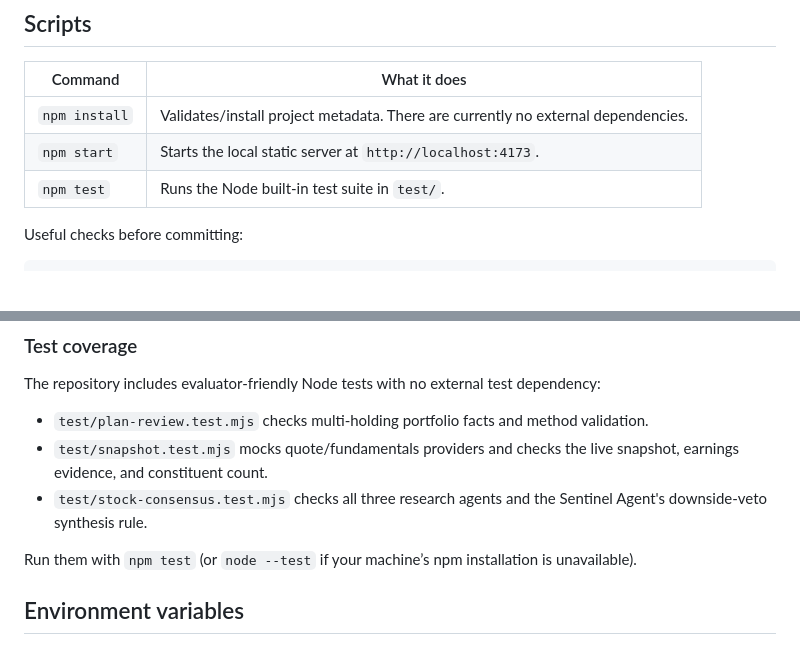
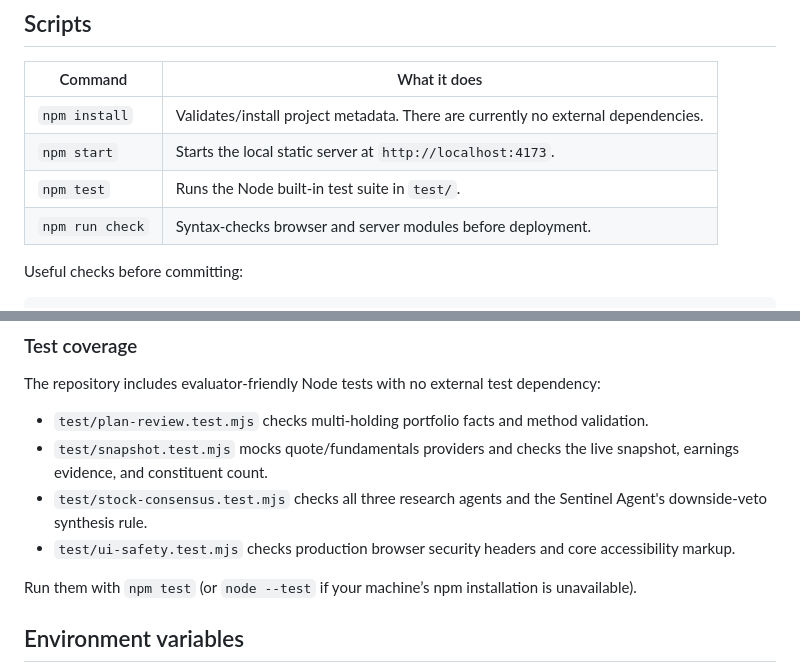
Before and after one commit to MDHRAJA/NiftyLens, a Markdown page: README.md, 2 parts joined by grey strips. Drawn GitHub-style; blank space fills up the shorter version.

Commit message:
Harden app quality, safety and verification

```diff
--- a/README.md
+++ b/README.md
@@ -95,6 +95,7 @@ The production Vercel routes are different:
 | `npm install` | Validates/install project metadata. There are currently no external dependencies. |
 | `npm start` | Starts the local static server at `http://localhost:4173`. |
 | `npm test` | Runs the Node built-in test suite in `test/`. |
+| `npm run check` | Syntax-checks browser and server modules before deployment. |
 
 Useful checks before committing:
 
@@ -111,6 +112,7 @@ The repository includes evaluator-friendly Node tests with no external test depe
 - `test/plan-review.test.mjs` checks multi-holding portfolio facts and method validation.
 - `test/snapshot.test.mjs` mocks quote/fundamentals providers and checks the live snapshot, earnings evidence, and constituent count.
 - `test/stock-consensus.test.mjs` checks all three research agents and the Sentinel Agent's downside-veto synthesis rule.
+- `test/ui-safety.test.mjs` checks production browser security headers and core accessibility markup.
 
 Run them with `npm test` (or `node --test` if your machine’s npm installation is unavailable).
 
```
